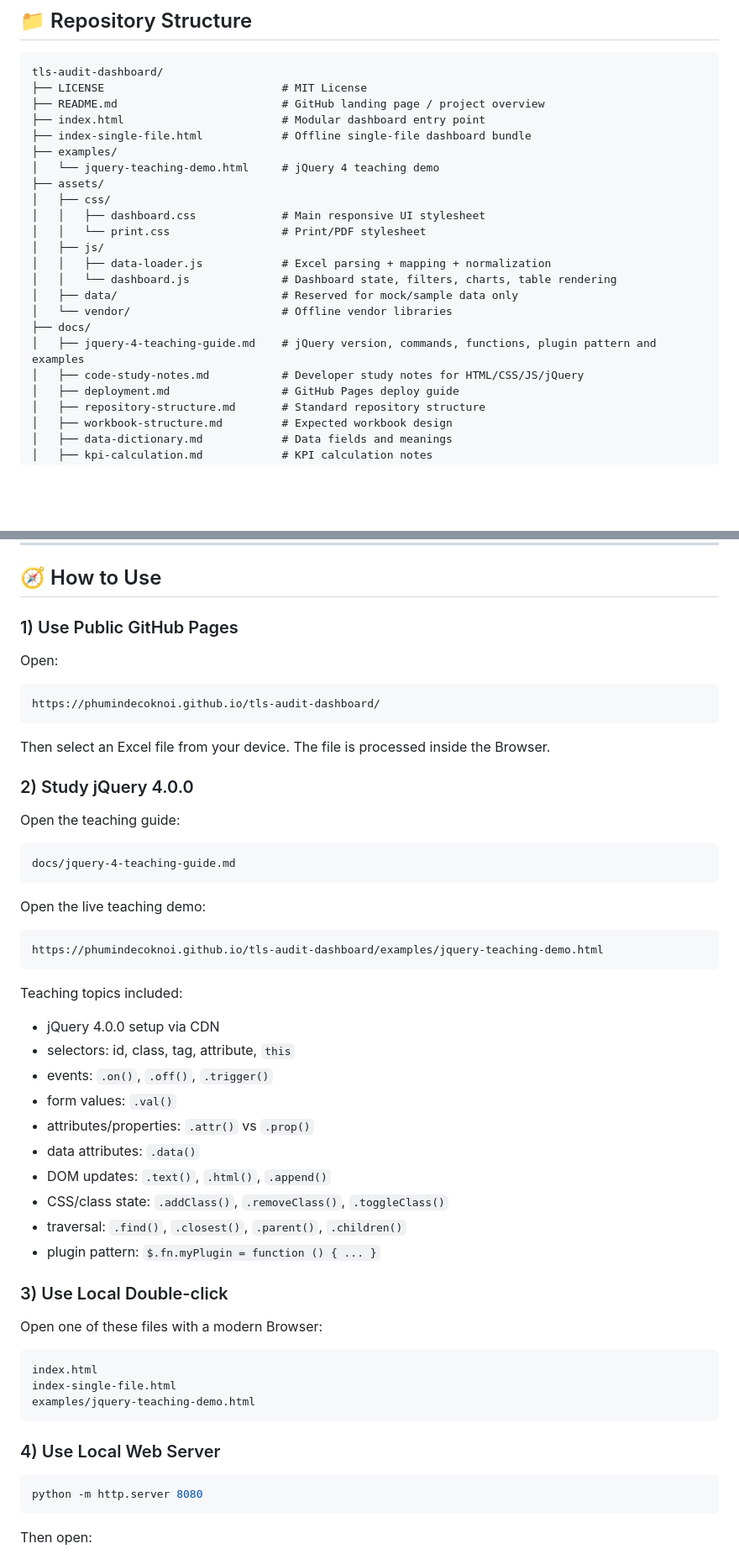
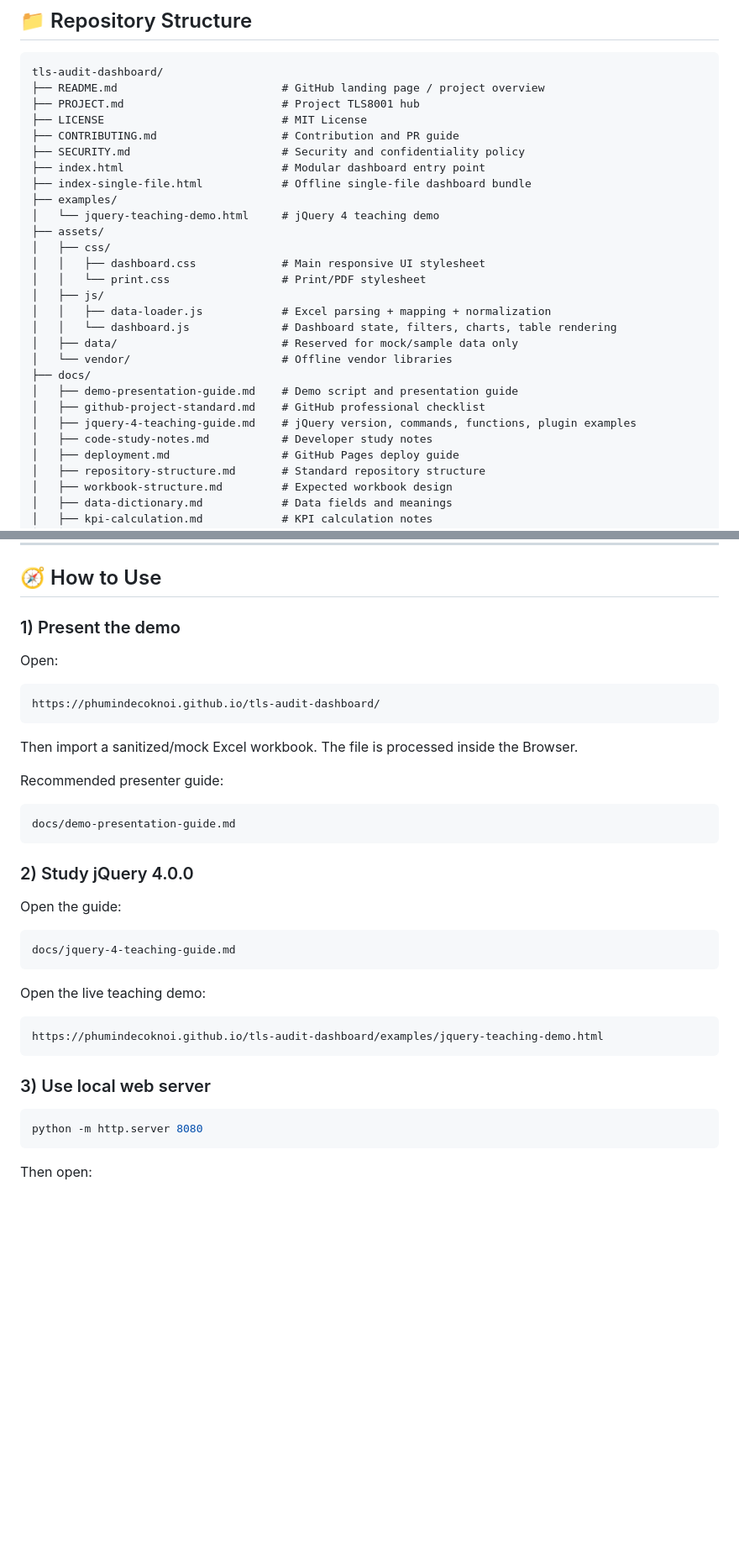
Before and after one commit to PhuminDecOKnoi/tls-audit-dashboard, a Markdown page: README.md, 2 parts joined by grey strips. Shown at 84% size. Drawn GitHub-style; blank space fills up the shorter version.

````diff
--- a/README.md
+++ b/README.md
@@ -99,8 +115,11 @@ Normalized Audit Records
 
 ```text
 tls-audit-dashboard/
+├── README.md                         # GitHub landing page / project overview
+├── PROJECT.md                        # Project TLS8001 hub
 ├── LICENSE                           # MIT License
-├── README.md                         # GitHub landing page / project overview
+├── CONTRIBUTING.md                   # Contribution and PR guide
+├── SECURITY.md                       # Security and confidentiality policy
 ├── index.html                        # Modular dashboard entry point
 ├── index-single-file.html            # Offline single-file dashboard bundle
 ├── examples/
@@ -115,8 +134,10 @@ tls-audit-dashboard/
 │   ├── data/                         # Reserved for mock/sample data only
 │   └── vendor/                       # Offline vendor libraries
 ├── docs/
-│   ├── jquery-4-teaching-guide.md    # jQuery version, commands, functions, plugin pattern and examples
-│   ├── code-study-notes.md           # Developer study notes for HTML/CSS/JS/jQuery
+│   ├── demo-presentation-guide.md    # Demo script and presentation guide
+│   ├── github-project-standard.md    # GitHub professional checklist
+│   ├── jquery-4-teaching-guide.md    # jQuery version, commands, functions, plugin examples
+│   ├── code-study-notes.md           # Developer study notes
 │   ├── deployment.md                 # GitHub Pages deploy guide
 │   ├── repository-structure.md       # Standard repository structure
 │   ├── workbook-structure.md         # Expected workbook design
@@ -136,7 +157,7 @@ tls-audit-dashboard/
 
 ## 🧭 How to Use
 
-### 1) Use Public GitHub Pages
+### 1) Present the demo
 
 Open:
 
@@ -144,11 +165,17 @@ Open:
 https://phumindecoknoi.github.io/tls-audit-dashboard/
 ```
 
-Then select an Excel file from your device. The file is processed inside the Browser.
+Then import a sanitized/mock Excel workbook. The file is processed inside the Browser.
+
+Recommended presenter guide:
+
+```text
+docs/demo-presentation-guide.md
+```
 
 ### 2) Study jQuery 4.0.0
 
-Open the teaching guide:
+Open the guide:
 
 ```text
 docs/jquery-4-teaching-guide.md
@@ -160,30 +187,7 @@ Open the live teaching demo:
 https://phumindecoknoi.github.io/tls-audit-dashboard/examples/jquery-teaching-demo.html
 ```
 
-Teaching topics included:
-
-- jQuery 4.0.0 setup via CDN
-- selectors: id, class, tag, attribute, `this`
-- events: `.on()`, `.off()`, `.trigger()`
-- form values: `.val()`
-- attributes/properties: `.attr()` vs `.prop()`
-- data attributes: `.data()`
-- DOM updates: `.text()`, `.html()`, `.append()`
-- CSS/class state: `.addClass()`, `.removeClass()`, `.toggleClass()`
-- traversal: `.find()`, `.closest()`, `.parent()`, `.children()`
-- plugin pattern: `$.fn.myPlugin = function () { ... }`
-
-### 3) Use Local Double-click
-
-Open one of these files with a modern Browser:
-
-```text
-index.html
-index-single-file.html
-examples/jquery-teaching-demo.html
-```
-
-### 4) Use Local Web Server
+### 3) Use local web server
 
 ```bash
 python -m http.server 8080
````
Also changed, not shown: other parts of README.md (+55 -29 lines).
